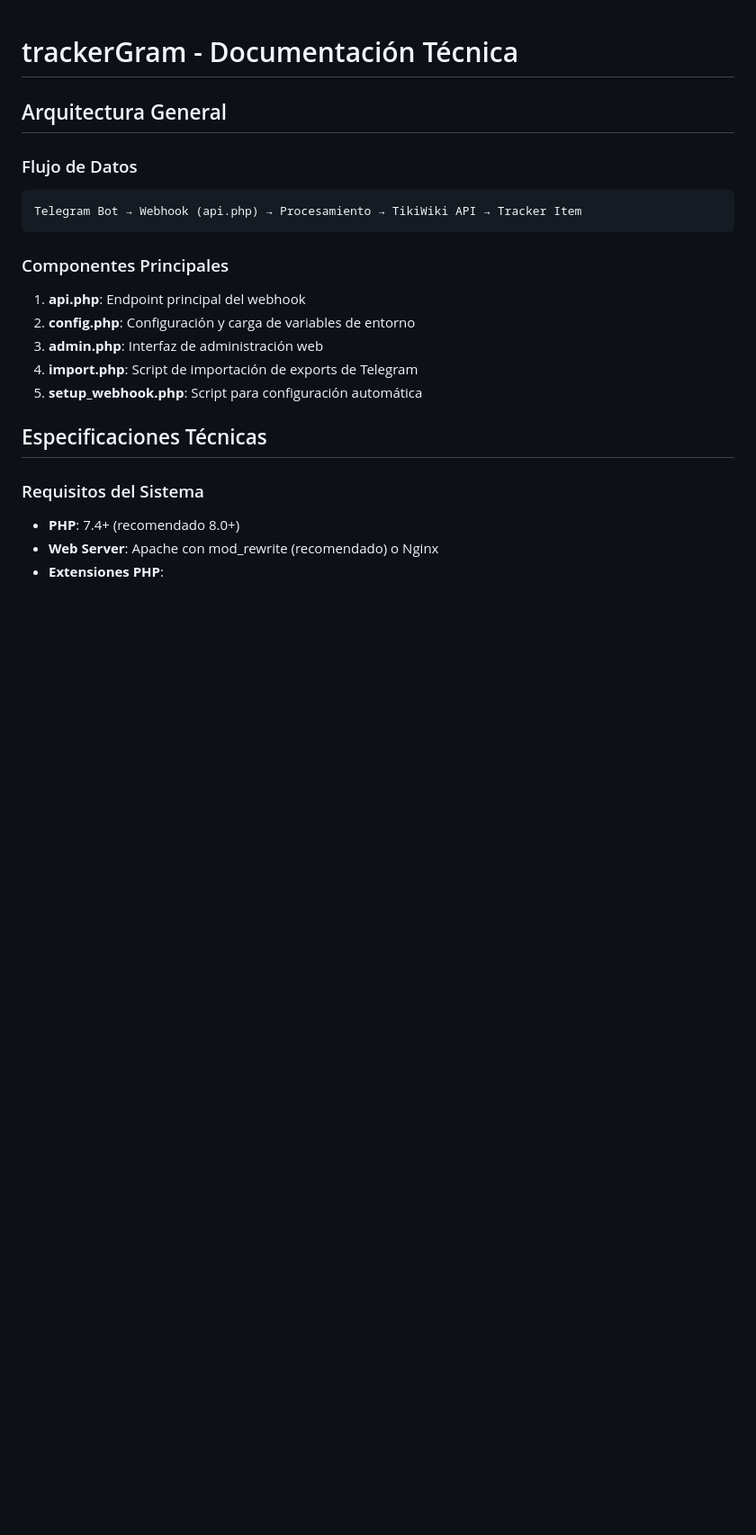
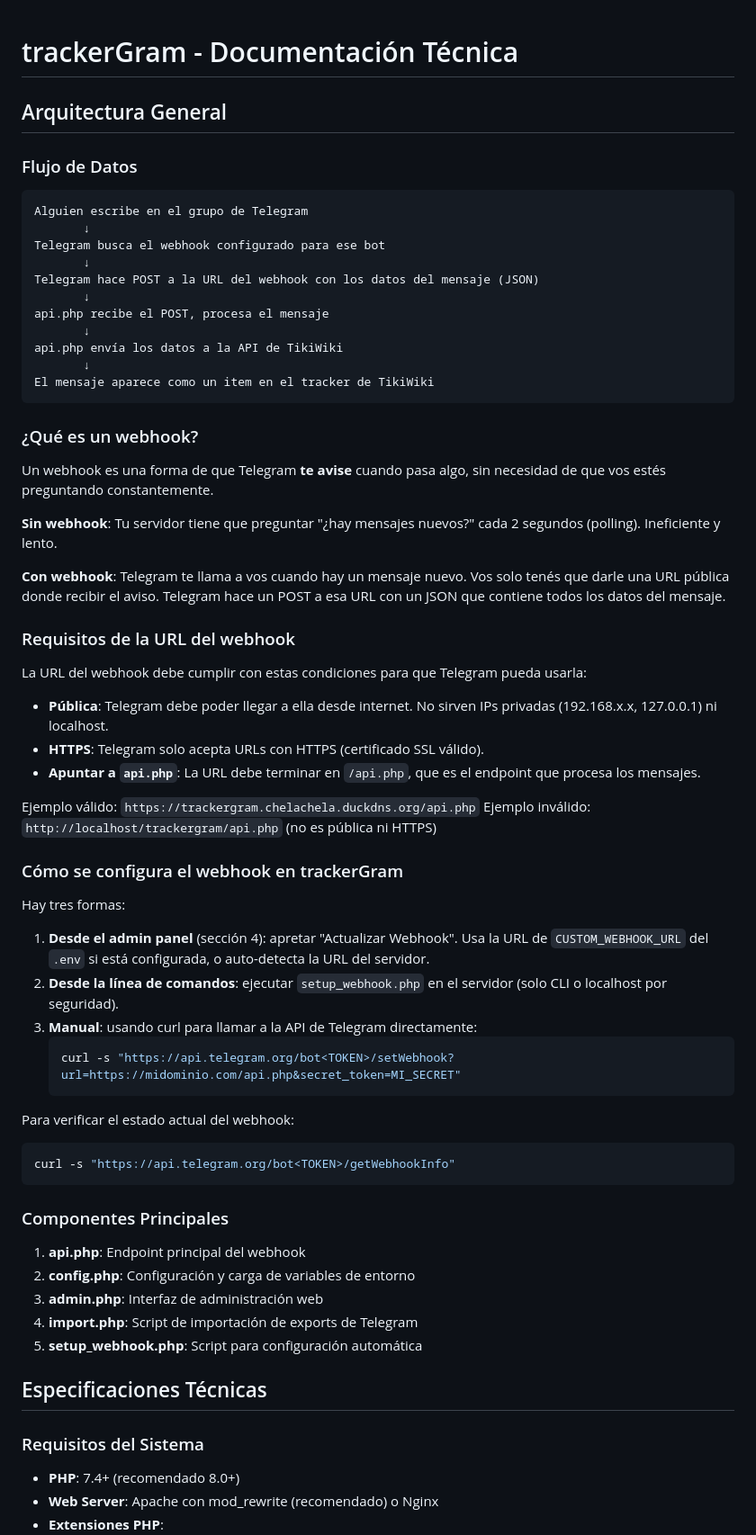
Before and after one commit to cheperico/trackergram, a Markdown page: TECHNICAL.md, the part around the change. Shown at 90% size. GitHub-like rendering; blank space fills up the shorter version.

Commit message:
Docs: agregar explicacion de webhook en TECHNICAL.md

````diff
--- a/TECHNICAL.md
+++ b/TECHNICAL.md
@@ -5,7 +5,52 @@
 ### Flujo de Datos
 
 ```
-Telegram Bot → Webhook (api.php) → Procesamiento → TikiWiki API → Tracker Item
+Alguien escribe en el grupo de Telegram
+       ↓
+Telegram busca el webhook configurado para ese bot
+       ↓
+Telegram hace POST a la URL del webhook con los datos del mensaje (JSON)
+       ↓
+api.php recibe el POST, procesa el mensaje
+       ↓
+api.php envía los datos a la API de TikiWiki
+       ↓
+El mensaje aparece como un item en el tracker de TikiWiki
+```
+
+### ¿Qué es un webhook?
+
+Un webhook es una forma de que Telegram **te avise** cuando pasa algo, sin necesidad de que vos estés preguntando constantemente.
+
+**Sin webhook**: Tu servidor tiene que preguntar "¿hay mensajes nuevos?" cada 2 segundos (polling). Ineficiente y lento.
+
+**Con webhook**: Telegram te llama a vos cuando hay un mensaje nuevo. Vos solo tenés que darle una URL pública donde recibir el aviso. Telegram hace un POST a esa URL con un JSON que contiene todos los datos del mensaje.
+
+### Requisitos de la URL del webhook
+
+La URL del webhook debe cumplir con estas condiciones para que Telegram pueda usarla:
+
+- **Pública**: Telegram debe poder llegar a ella desde internet. No sirven IPs privadas (192.168.x.x, 127.0.0.1) ni localhost.
+- **HTTPS**: Telegram solo acepta URLs con HTTPS (certificado SSL válido).
+- **Apuntar a `api.php`**: La URL debe terminar en `/api.php`, que es el endpoint que procesa los mensajes.
+
+Ejemplo válido: `https://trackergram.chelachela.duckdns.org/api.php`
+Ejemplo inválido: `http://localhost/trackergram/api.php` (no es pública ni HTTPS)
+
+### Cómo se configura el webhook en trackerGram
+
+Hay tres formas:
+
+1. **Desde el admin panel** (sección 4): apretar "Actualizar Webhook". Usa la URL de `CUSTOM_WEBHOOK_URL` del `.env` si está configurada, o auto-detecta la URL del servidor.
+2. **Desde la línea de comandos**: ejecutar `setup_webhook.php` en el servidor (solo CLI o localhost por seguridad).
+3. **Manual**: usando curl para llamar a la API de Telegram directamente:
+   ```bash
+   curl -s "https://api.telegram.org/bot<TOKEN>/setWebhook?url=https://midominio.com/api.php&secret_token=MI_SECRET"
+   ```
+
+Para verificar el estado actual del webhook:
+```bash
+curl -s "https://api.telegram.org/bot<TOKEN>/getWebhookInfo"
 ```
 
 ### Componentes Principales
````
